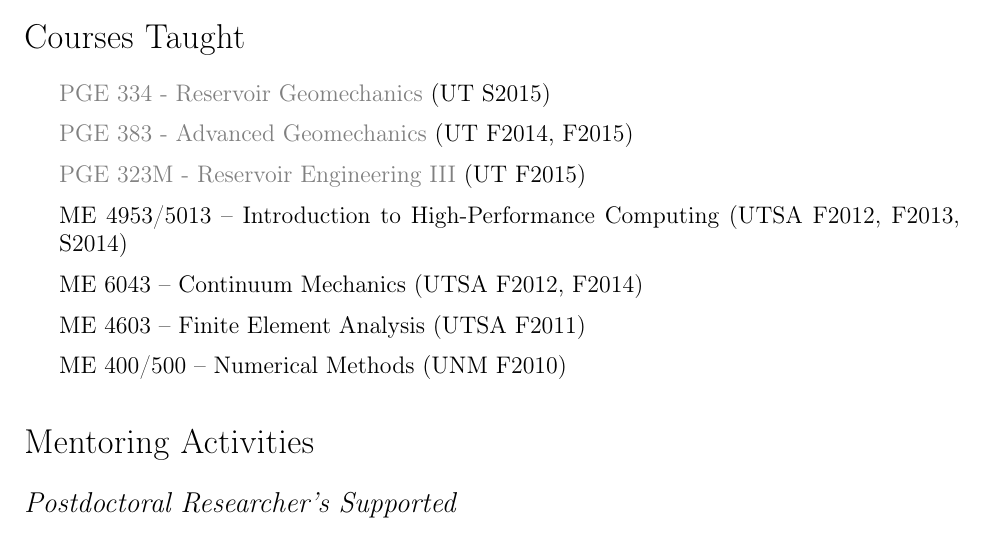
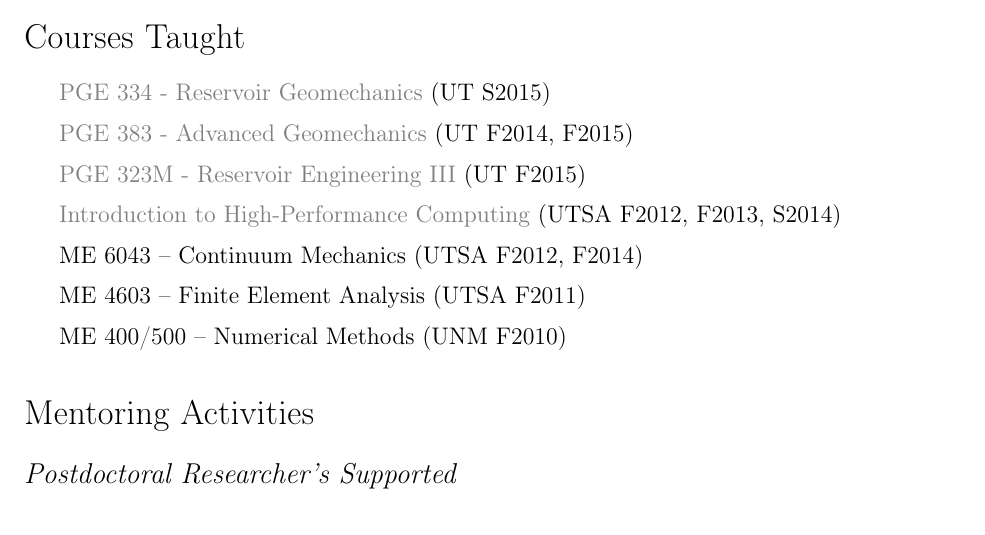
Before and after one commit to johntfoster/CV, a LaTeX CV (cv.tex, which reads sections/courses.tex): part of page 10 of 12, cut so that both start at the same text. Compiled offline with pdfLaTeX.

Commit message:
Update course section

```diff
--- a/sections/courses.tex
+++ b/sections/courses.tex
@@ -4,7 +4,7 @@
       \item \href{http://johnfoster.pge.utexas.edu/PGE334-ResGeomechanics/}{PGE 334 - Reservoir Geomechanics} (UT S2015)
       \item \href{http://johnfoster.pge.utexas.edu/PGE383-AdvGeomechanics/}{PGE 383 - Advanced Geomechanics} (UT F2014, F2015)
       \item \href{http://johnfoster.pge.utexas.edu/PGE323M-ResEngineeringIII/}{PGE 323M - Reservoir Engineering III} (UT F2015)
-      \item ME 4953/5013 -- Introduction to High-Performance Computing (UTSA F2012, F2013, S2014)
+      \item \href{http://johnfoster.pge.utexas.edu/HPC/}{Introduction to High-Performance Computing} (UTSA F2012, F2013, S2014)
       \item ME 6043 -- Continuum Mechanics (UTSA F2012, F2014)
       \item ME 4603 -- Finite Element Analysis (UTSA F2011)
       \item ME 400/500 -- Numerical Methods (UNM F2010)
```
